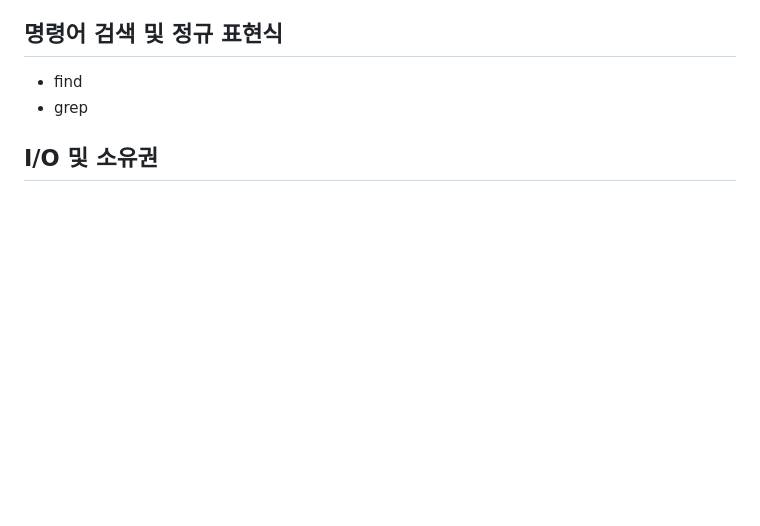
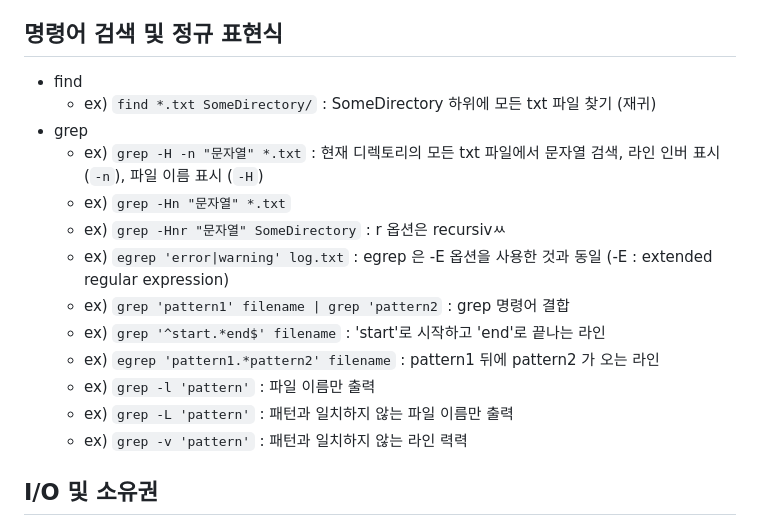
Before and after one commit to wlsvy/TIL, a Markdown page: Document_Legacy/ETC/LinuxCommand.md, the part around the change. Drawn GitHub-style; blank space fills up the shorter version.

```diff
--- a/Document_Legacy/ETC/LinuxCommand.md
+++ b/Document_Legacy/ETC/LinuxCommand.md
@@ -96,7 +96,19 @@
 ## 명령어 검색 및 정규 표현식
 
 - find
+  - ex) `find *.txt SomeDirectory/` : SomeDirectory 하위에 모든 txt 파일 찾기 (재귀)
 - grep
+  - ex) `grep -H -n "문자열" *.txt` : 현재 디렉토리의 모든 txt 파일에서 문자열 검색, 라인 인버 표시(`-n`), 파일 이름 표시 (`-H`)
+  - ex) `grep -Hn "문자열" *.txt`
+  - ex) `grep -Hnr "문자열" SomeDirectory` : r 옵션은 recursivㅆ
+  - ex) `egrep 'error|warning' log.txt` : egrep 은 -E 옵션을 사용한 것과 동일 (-E : extended regular expression)
+  - ex) `grep 'pattern1' filename | grep 'pattern2` : grep 명령어 결합
+  - ex) `grep '^start.*end$' filename` : 'start'로 시작하고 'end'로 끝나는 라인
+  - ex) `egrep 'pattern1.*pattern2' filename` : pattern1 뒤에 pattern2 가 오는 라인
+  - ex) `grep -l 'pattern'` : 파일 이름만 출력
+  - ex) `grep -L 'pattern'` : 패턴과 일치하지 않는 파일 이름만 출력
+  - ex) `grep -v 'pattern'` : 패턴과 일치하지 않는 라인 력력
+
 
 ## I/O 및 소유권
 
```
Also changed, not shown: Document_2024/AtDevcat_2024.md (+14 -0 lines), Document_2024/img/2024-05-31-11-23-44.png (added).
